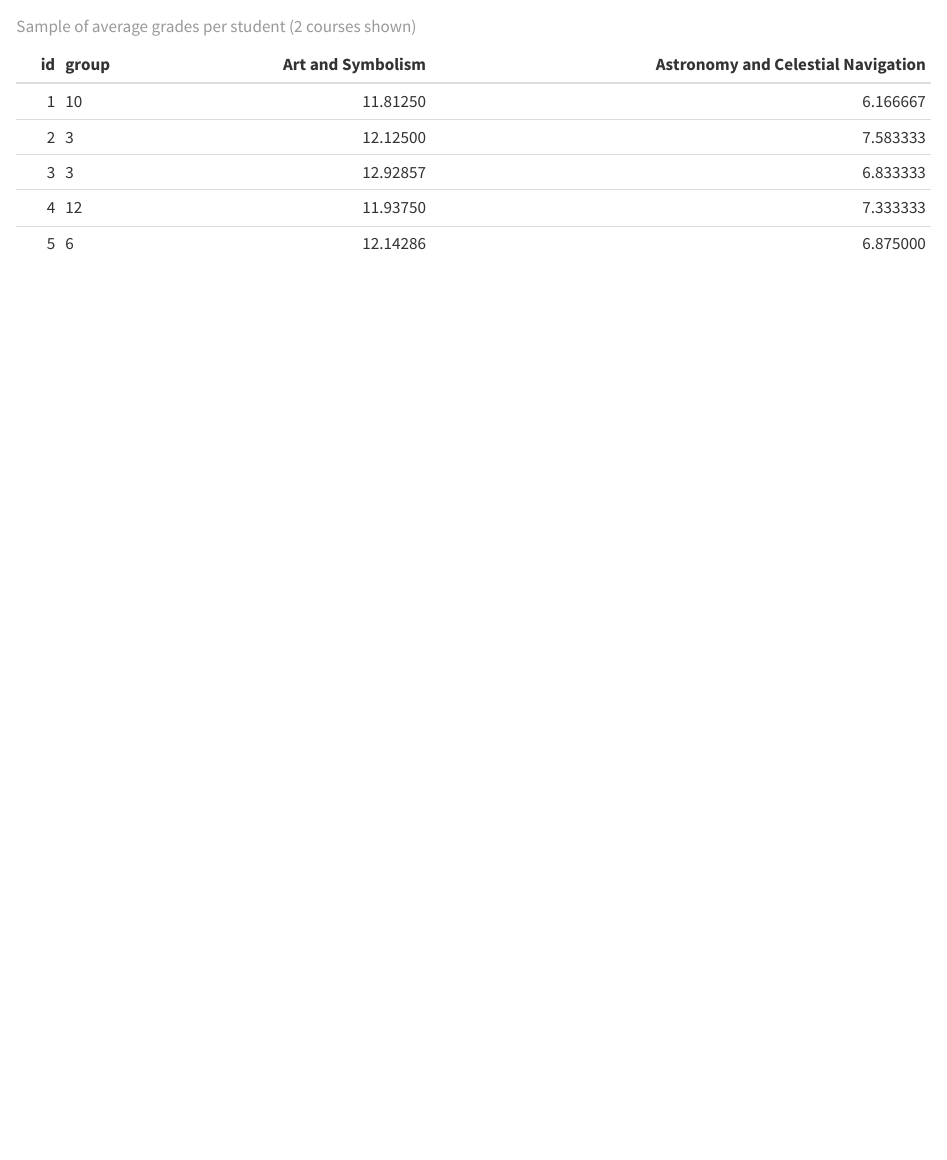
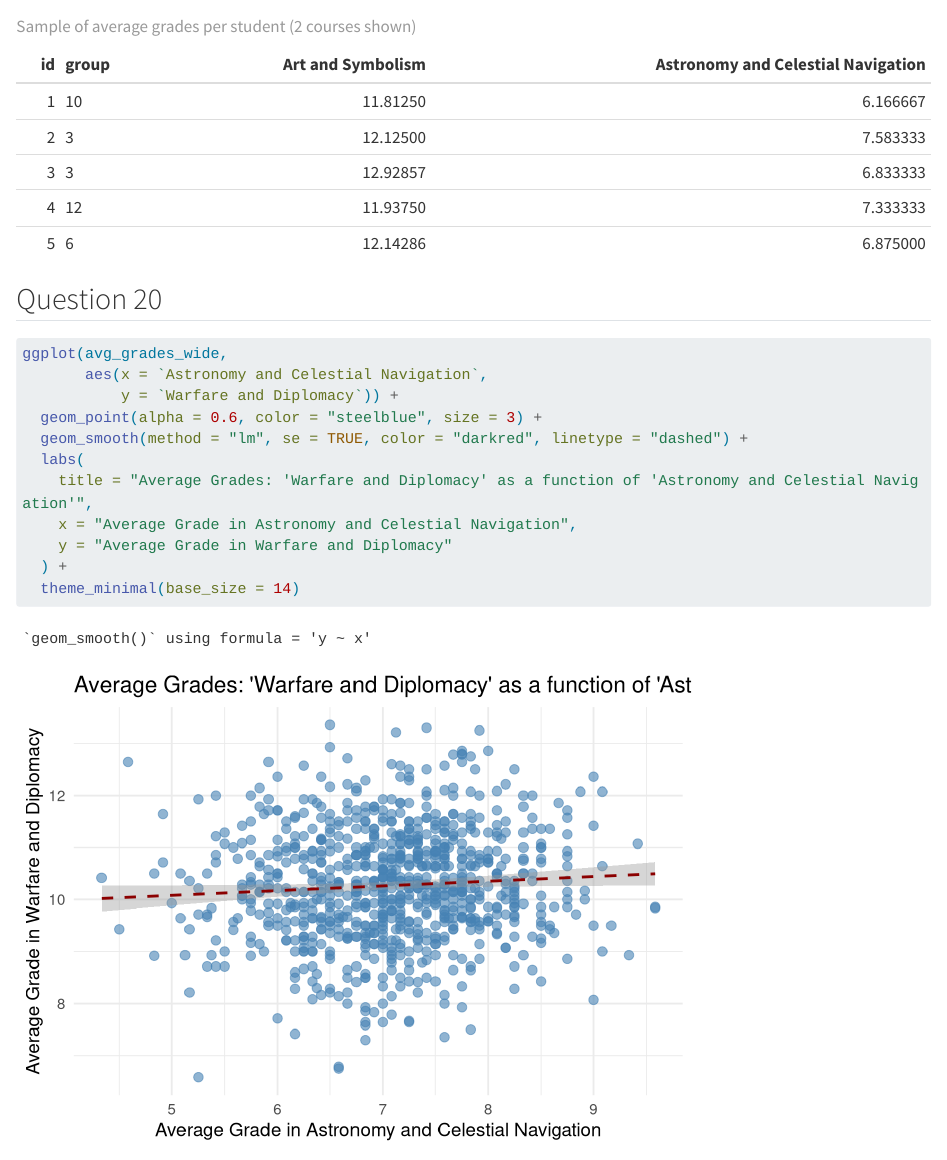
Before and after one commit to eugeniederrien/grades, a Quarto document (derrien.qmd): the page in a window 1100 px wide, from 15300 px down. Rendered offline with R 4.5, knitr and Pandoc in place of Quarto, with nearby package versions; some code elsewhere in the file could not run offline; long lines of code are wrapped.

Commit message:
Question 20

````diff
--- a/derrien.qmd
+++ b/derrien.qmd
@@ -360,3 +360,20 @@ avg_grades_wide %>%
   slice_head(n = 5) %>%
   knitr::kable(caption = "Sample of average grades per student (2 courses shown)")
 ```
+
+
+## Question 20
+
+```{r}
+ggplot(avg_grades_wide,
+       aes(x = `Astronomy and Celestial Navigation`,
+           y = `Warfare and Diplomacy`)) +
+  geom_point(alpha = 0.6, color = "steelblue", size = 3) +
+  geom_smooth(method = "lm", se = TRUE, color = "darkred", linetype = "dashed") +
+  labs(
+    title = "Average Grades: 'Warfare and Diplomacy' as a function of 'Astronomy and Celestial Navigation'",
+    x = "Average Grade in Astronomy and Celestial Navigation",
+    y = "Average Grade in Warfare and Diplomacy"
+  ) +
+  theme_minimal(base_size = 14)
+```
````
